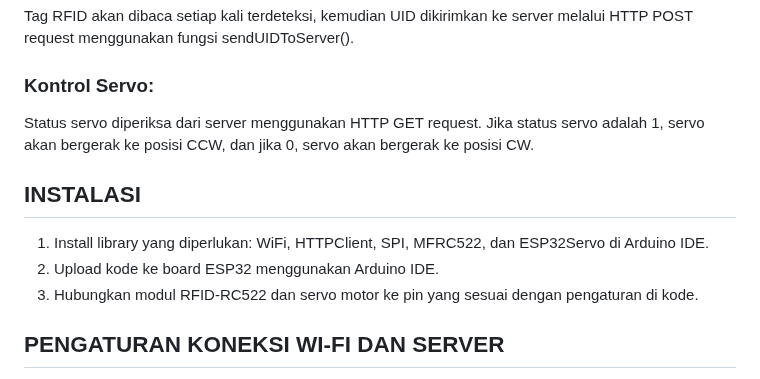
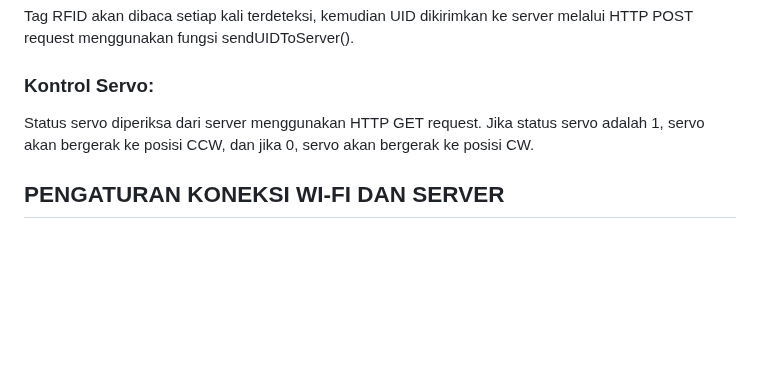
Before and after one commit to farhanbelajar/Module-MCS-Gunadarma, a Markdown page: embeddedSystemComponents/README.md, the part around one of its changes. Drawn GitHub-style; blank space fills up the shorter version.

Commit message:
Update README.md
Signed-off-by: Luffy <112230480+farhanbelajar@users.noreply.github.com>

```diff
--- a/embeddedSystemComponents/README.md
+++ b/embeddedSystemComponents/README.md
@@ -202,10 +210,6 @@ request menggunakan fungsi sendUIDToServer().
 Status servo diperiksa dari server menggunakan HTTP GET request. Jika status servo adalah 1, servo akan bergerak ke posisi CCW, dan jika 0,
 servo akan bergerak ke posisi CW.
 
-## INSTALASI
-1. Install library yang diperlukan: WiFi, HTTPClient, SPI, MFRC522, dan ESP32Servo di Arduino IDE.
-2. Upload kode ke board ESP32 menggunakan Arduino IDE.
-3. Hubungkan modul RFID-RC522 dan servo motor ke pin yang sesuai dengan pengaturan di kode.
 ## PENGATURAN KONEKSI WI-FI DAN SERVER
 1. Ganti variabel ssid dan password dengan kredensial Wi-Fi yang kamu gunakan.
 2. Ganti serverURL dan endpoint lain jika server yang digunakan berbeda.
```
Also changed, not shown: other parts of embeddedSystemComponents/README.md (+8 -0 lines).
